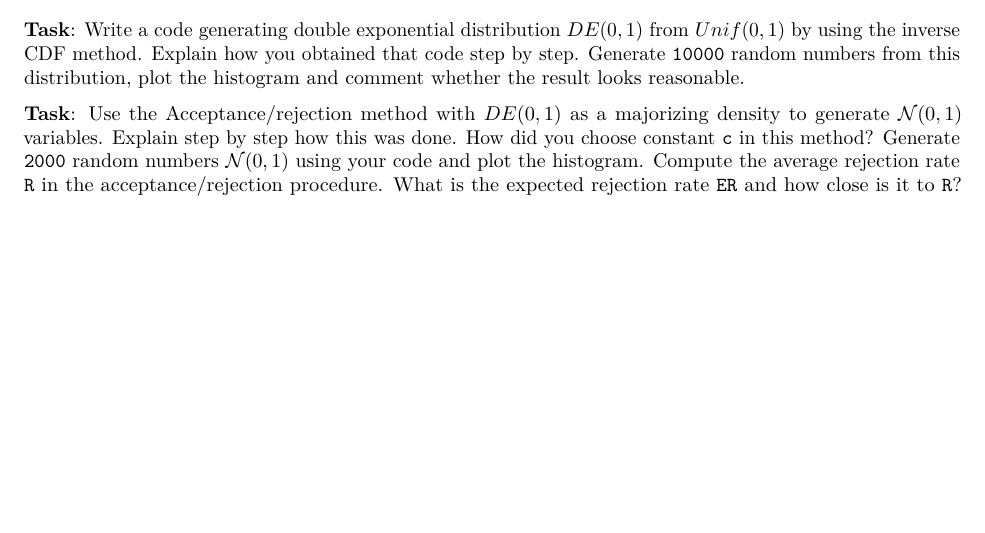
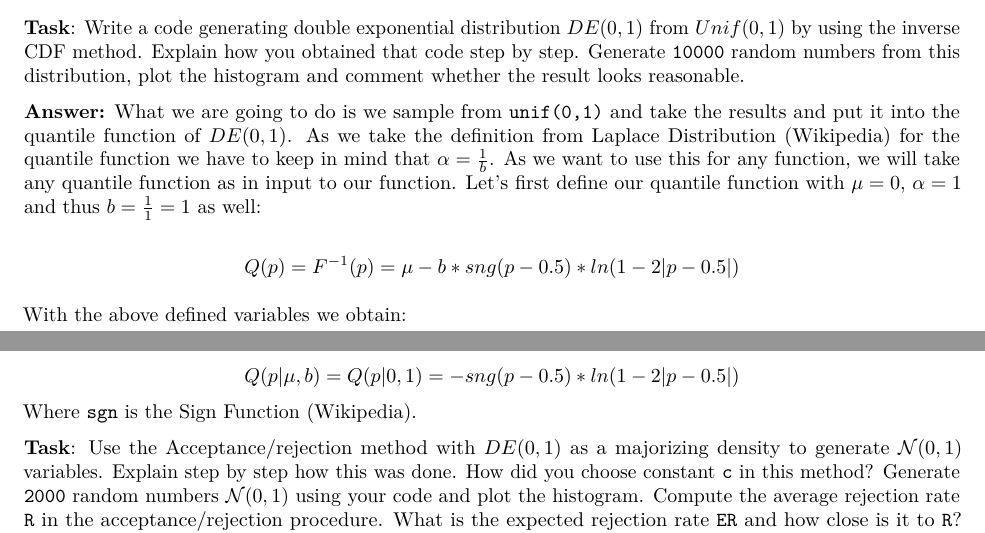
Before and after one commit to flennic/computational-statistics, an R Markdown document (lab03/ComputationalStatistics_Lab3.Rmd): part of page 4 of 7 before the commit and two parts of pages 4 and 5 of 7 after it, the two joined at a grey line, cut so that both start at the same text, the shorter picture padded with empty space. The pictures show the output file lab03/ComputationalStatistics_Lab3.pdf that the author committed with the source.

Commit message:
Begin lab03 exercise02

```diff
--- a/lab03/ComputationalStatistics_Lab3.Rmd
+++ b/lab03/ComputationalStatistics_Lab3.Rmd
@@ -195,6 +195,15 @@ $$DE(\mu,\alpha) = \frac{\alpha}{2}e^{-\alpha|x-\mu|}$$
 
 **Task**: Write a code generating double exponential distribution $DE(0, 1)$ from $Unif(0, 1)$ by using the inverse CDF method. Explain how you obtained that code step by step. Generate `10000` random numbers from this distribution, plot the histogram and comment whether the result looks reasonable.
 
+**Answer:** What we are going to do is we sample from `unif(0,1)` and take the results and put it into the quantile function of $DE(0, 1)$. As we take the definition from [Laplace Distribution (Wikipedia)](https://en.wikipedia.org/wiki/Laplace_distribution) for the quantile function we have to keep in mind that $\alpha = \frac{1}{b}$. As we want to use this for any function, we will take any quantile function as in input to our function. Let's first define our quantile function with $\mu = 0$, $\alpha = 1$ and thus $b = \frac{1}{1} = 1$ as well:
+
+$$Q(p) = F^{-1}(p) = \mu - b*sng(p-0.5) * ln(1-2|p-0.5|)$$
+
+With the above defined variables we obtain:
+
+$$Q(p|\mu,b) = Q(p|0,1) = -sng(p-0.5) * ln(1-2|p-0.5|)$$
+Where `sgn` is the [Sign Function (Wikipedia)](https://en.wikipedia.org/wiki/Sign_function).
+
 **Task**: Use the Acceptance/rejection method with $DE(0, 1)$ as a majorizing density to generate $\mathcal{N}(0,1)$ variables. Explain step by step how this was done. How did you choose constant `c` in this method? Generate `2000` random numbers $\mathcal{N}(0,1)$ using your code and plot the histogram. Compute the average rejection rate `R` in the acceptance/rejection procedure. What is the expected rejection rate `ER` and how close is it to `R`? Generate `2000` numbers from $\mathcal{N}(0,1)$ using standard `rnorm()` procedure, plot the histogram and compare the obtained two histograms.
 
 
```
Also changed, not shown: lab03/ComputationalStatistics_Lab3.html, lab03/ComputationalStatistics_Lab3.pdf.
